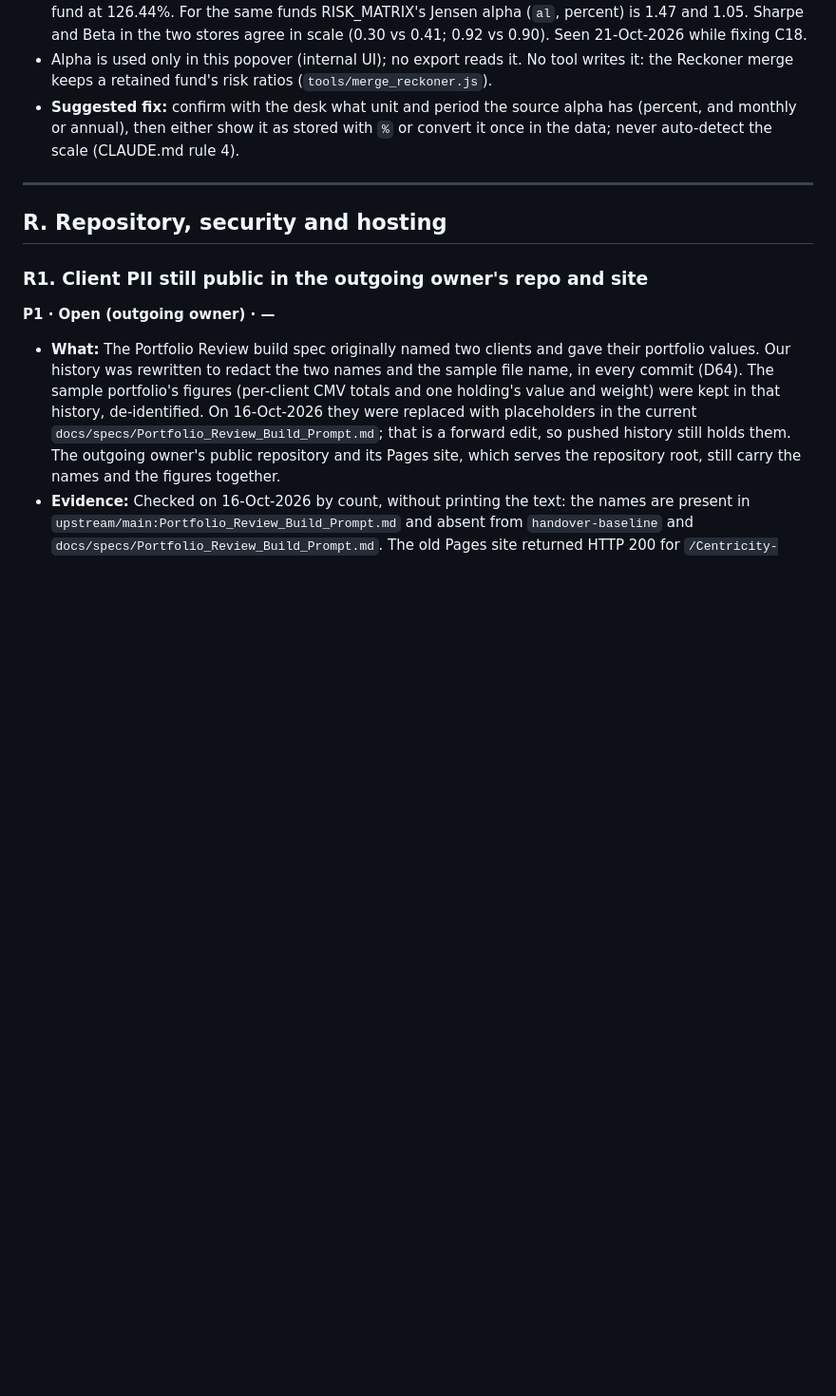
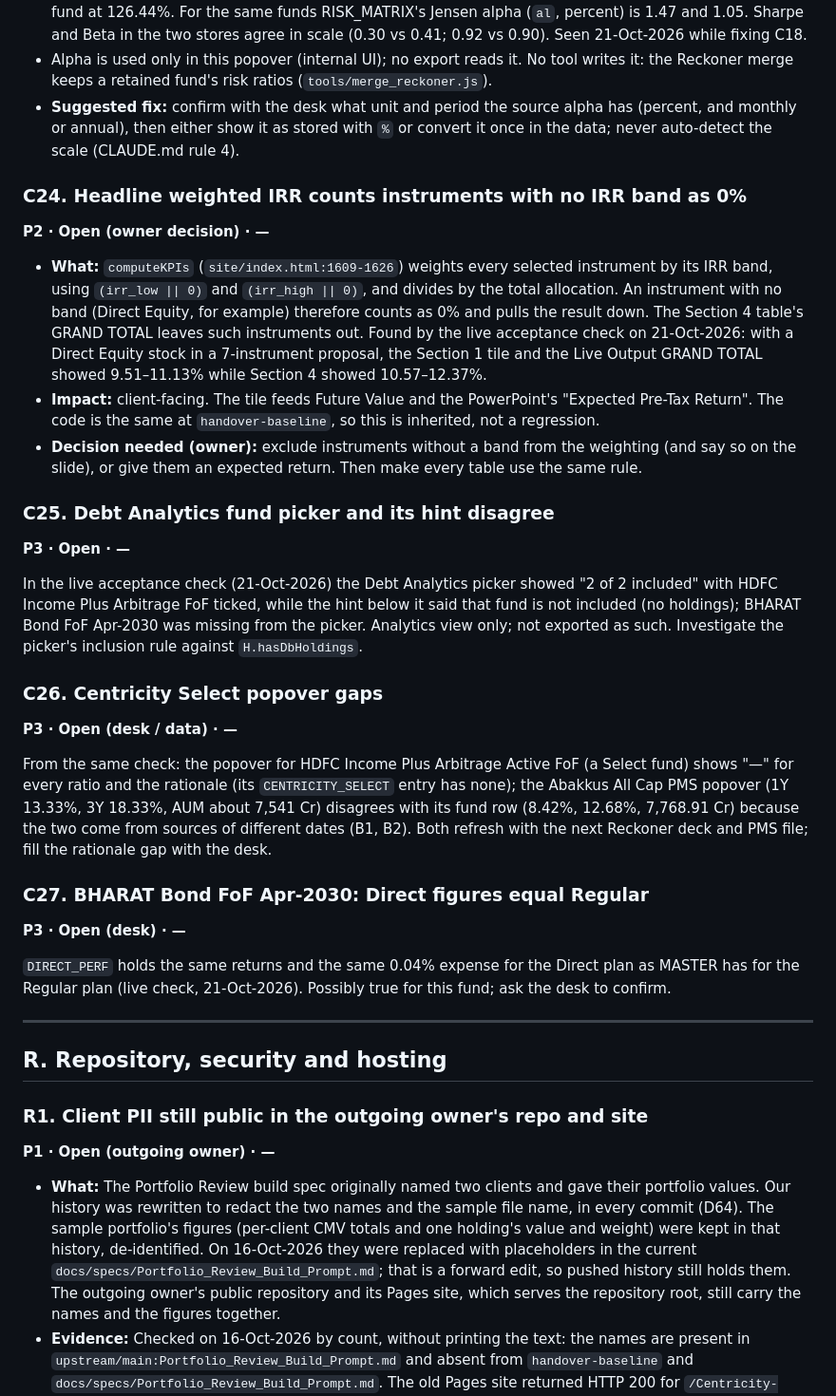
Before and after one commit to productsteamcentricity/Centricity-Proposal-Playbook, a Markdown page: docs/KNOWN_ISSUES.md, the part around one of its changes. Shown at 95% size. Drawn GitHub-style; blank space fills up the shorter version.

Commit message:
Docs: record the live acceptance check; log C24-C27
The 21-Oct-2026 acceptance check of the live site passed in all seven
areas with no regression. It surfaced four inherited items, now logged:
C24 (P2, owner decision) the headline weighted IRR counts instruments
without an IRR band, such as Direct Equity, as 0%, while Section 4 leaves
them out; C25 the Debt Analytics picker and hint disagree; C26 Select
popover gaps; C27 a Direct-equals-Regular entry for the desk to confirm.

Co-Authored-By: Claude Opus 5.5 <noreply@anthropic.com>

```diff
--- a/docs/KNOWN_ISSUES.md
+++ b/docs/KNOWN_ISSUES.md
@@ -1321,6 +1325,43 @@ waiting for this decision and held the G-Sec record instead)
   monthly or annual), then either show it as stored with `%` or convert it once in the data; never
   auto-detect the scale (CLAUDE.md rule 4).
 
+### C24. Headline weighted IRR counts instruments with no IRR band as 0%
+**P2 · Open (owner decision) · —**
+
+- **What:** `computeKPIs` (`site/index.html:1609-1626`) weights every selected instrument by its IRR
+  band, using `(irr_low || 0)` and `(irr_high || 0)`, and divides by the total allocation. An
+  instrument with no band (Direct Equity, for example) therefore counts as 0% and pulls the result
+  down. The Section 4 table's GRAND TOTAL leaves such instruments out. Found by the live acceptance
+  check on 21-Oct-2026: with a Direct Equity stock in a 7-instrument proposal, the Section 1 tile and
+  the Live Output GRAND TOTAL showed 9.51–11.13% while Section 4 showed 10.57–12.37%.
+- **Impact:** client-facing. The tile feeds Future Value and the PowerPoint's "Expected Pre-Tax
+  Return". The code is the same at `handover-baseline`, so this is inherited, not a regression.
+- **Decision needed (owner):** exclude instruments without a band from the weighting (and say so on
+  the slide), or give them an expected return. Then make every table use the same rule.
+
+### C25. Debt Analytics fund picker and its hint disagree
+**P3 · Open · —**
+
+In the live acceptance check (21-Oct-2026) the Debt Analytics picker showed "2 of 2 included" with
+HDFC Income Plus Arbitrage FoF ticked, while the hint below it said that fund is not included (no
+holdings); BHARAT Bond FoF Apr-2030 was missing from the picker. Analytics view only; not exported
+as such. Investigate the picker's inclusion rule against `H.hasDbHoldings`.
+
+### C26. Centricity Select popover gaps
+**P3 · Open (desk / data) · —**
+
+From the same check: the popover for HDFC Income Plus Arbitrage Active FoF (a Select fund) shows "—"
+for every ratio and the rationale (its `CENTRICITY_SELECT` entry has none); the Abakkus All Cap PMS
+popover (1Y 13.33%, 3Y 18.33%, AUM about 7,541 Cr) disagrees with its fund row (8.42%, 12.68%,
+7,768.91 Cr) because the two come from sources of different dates (B1, B2). Both refresh with the next
+Reckoner deck and PMS file; fill the rationale gap with the desk.
+
+### C27. BHARAT Bond FoF Apr-2030: Direct figures equal Regular
+**P3 · Open (desk) · —**
+
+`DIRECT_PERF` holds the same returns and the same 0.04% expense for the Direct plan as MASTER has for
+the Regular plan (live check, 21-Oct-2026). Possibly true for this fund; ask the desk to confirm.
+
 ---
 
 ## R. Repository, security and hosting
```
Also changed, not shown: other parts of docs/KNOWN_ISSUES.md (+4 -0 lines), docs/PROJECT_STATE.md (+10 -0 lines).
